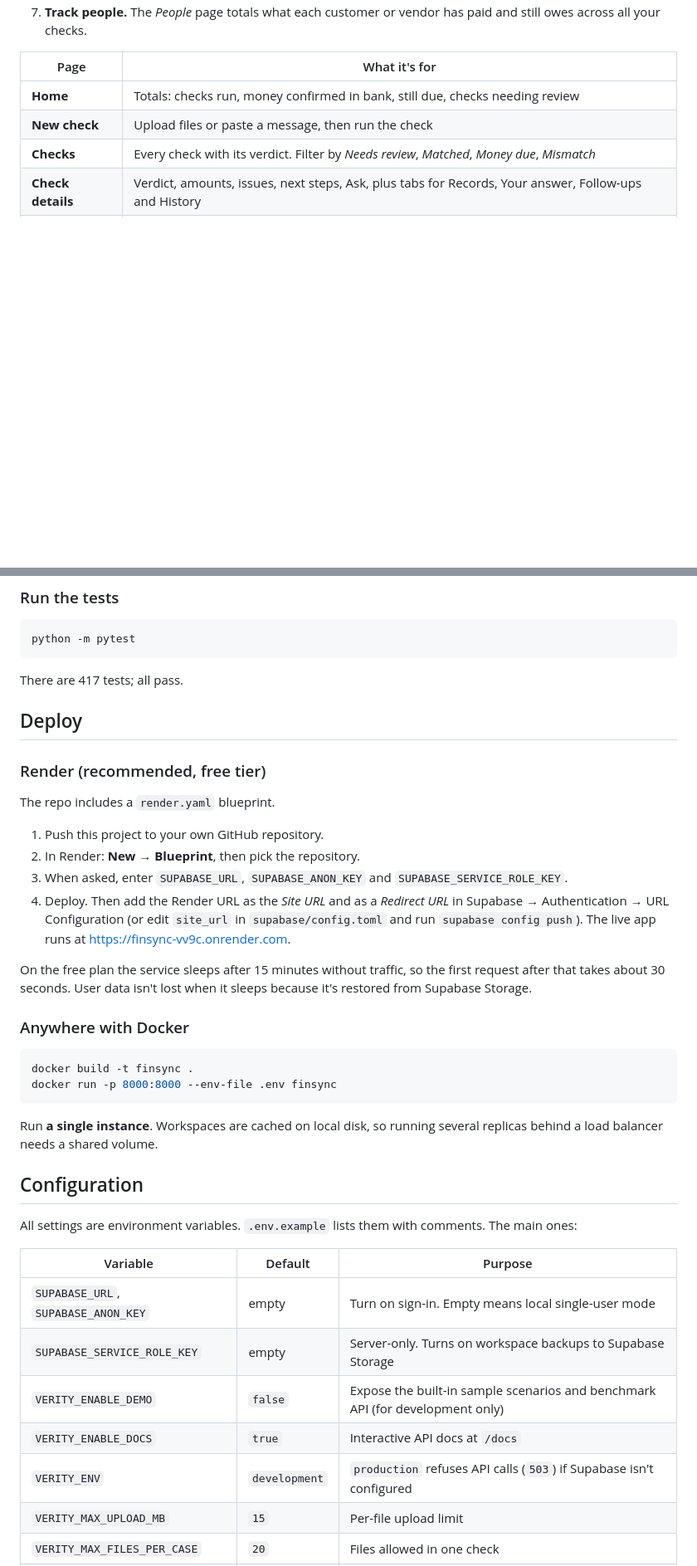
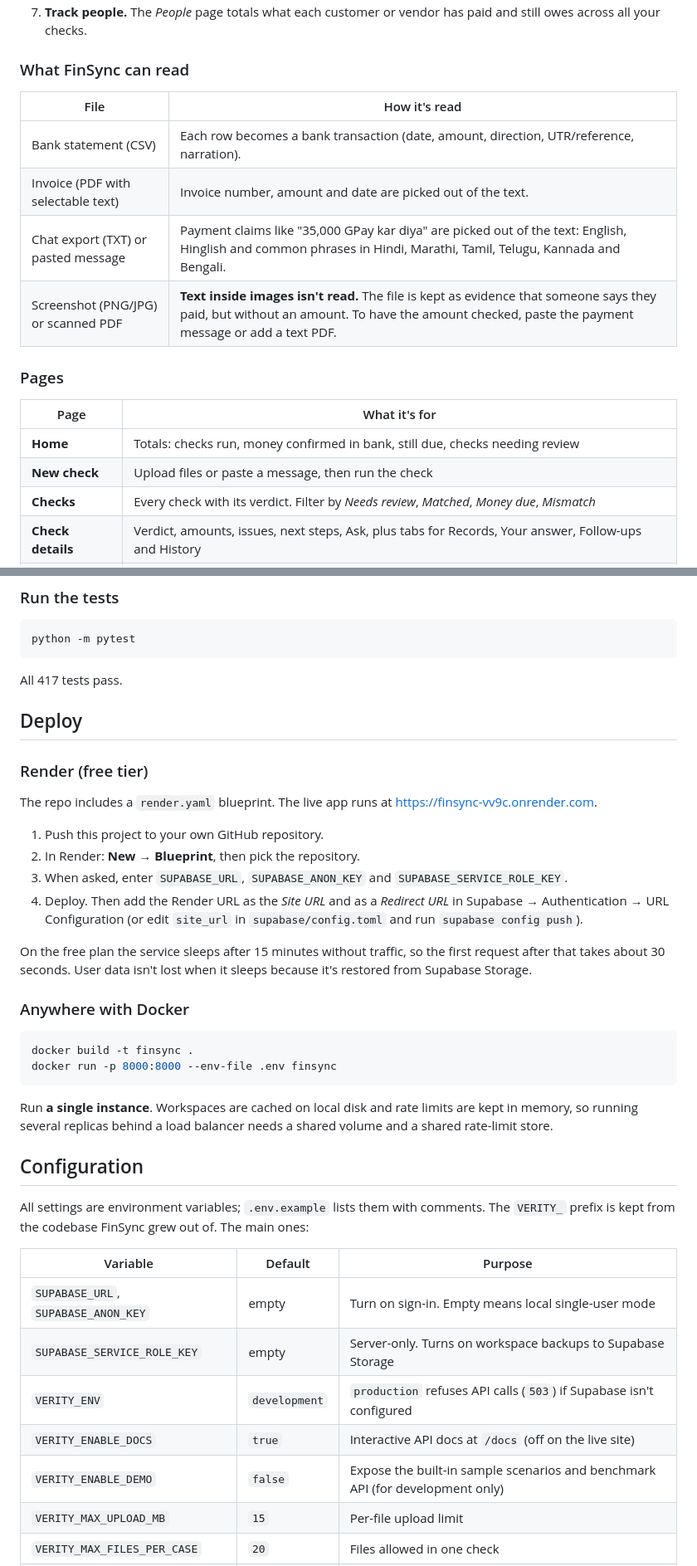
Before and after one commit to Itsmedexexplorer/Finsync, a Markdown page: README.md, 2 parts joined by grey strips. Shown at 83% size. GitHub-like rendering; blank space fills up the shorter version.

````diff
--- a/README.md
+++ b/README.md
@@ -48,4 +56,15 @@ Each check also shows **expected vs. received vs. still due**, a list of **what
 7. **Track people.** The *People* page totals what each customer or vendor has paid and still owes across all your checks.
+
+### What FinSync can read
+
+| File | How it's read |
+|---|---|
+| Bank statement (CSV) | Each row becomes a bank transaction (date, amount, direction, UTR/reference, narration). |
+| Invoice (PDF with selectable text) | Invoice number, amount and date are picked out of the text. |
+| Chat export (TXT) or pasted message | Payment claims like "35,000 GPay kar diya" are picked out of the text: English, Hinglish and common phrases in Hindi, Marathi, Tamil, Telugu, Kannada and Bengali. |
+| Screenshot (PNG/JPG) or scanned PDF | **Text inside images isn't read.** The file is kept as evidence that someone says they paid, but without an amount. To have the amount checked, paste the payment message or add a text PDF. |
+
+### Pages
 
 | Page | What it's for |
 |---|---|
@@ -163,18 +193,18 @@ No database tables are needed: FinSync stores each user's workspace itself and u
 python -m pytest
 ```
 
-There are 417 tests; all pass.
+All 417 tests pass.
 
 ## Deploy
 
-### Render (recommended, free tier)
+### Render (free tier)
 
-The repo includes a `render.yaml` blueprint.
+The repo includes a `render.yaml` blueprint. The live app runs at https://finsync-vv9c.onrender.com.
 
 1. Push this project to your own GitHub repository.
 2. In Render: **New → Blueprint**, then pick the repository.
 3. When asked, enter `SUPABASE_URL`, `SUPABASE_ANON_KEY` and `SUPABASE_SERVICE_ROLE_KEY`.
-4. Deploy. Then add the Render URL as the *Site URL* and as a *Redirect URL* in Supabase → Authentication → URL Configuration (or edit `site_url` in `supabase/config.toml` and run `supabase config push`). The live app runs at https://finsync-vv9c.onrender.com.
+4. Deploy. Then add the Render URL as the *Site URL* and as a *Redirect URL* in Supabase → Authentication → URL Configuration (or edit `site_url` in `supabase/config.toml` and run `supabase config push`).
 
 On the free plan the service sleeps after 15 minutes without traffic, so the first request after that takes about 30 seconds. User data isn't lost when it sleeps because it's restored from Supabase Storage.
 
@@ -185,19 +215,19 @@ docker build -t finsync .
 docker run -p 8000:8000 --env-file .env finsync
 ```
 
-Run **a single instance**. Workspaces are cached on local disk, so running several replicas behind a load balancer needs a shared volume.
+Run **a single instance**. Workspaces are cached on local disk and rate limits are kept in memory, so running several replicas behind a load balancer needs a shared volume and a shared rate-limit store.
 
 ## Configuration
 
-All settings are environment variables. `.env.example` lists them with comments. The main ones:
+All settings are environment variables; `.env.example` lists them with comments. The `VERITY_` prefix is kept from the codebase FinSync grew out of. The main ones:
 
 | Variable | Default | Purpose |
 |---|---|---|
 | `SUPABASE_URL`, `SUPABASE_ANON_KEY` | empty | Turn on sign-in. Empty means local single-user mode |
 | `SUPABASE_SERVICE_ROLE_KEY` | empty | Server-only. Turns on workspace backups to Supabase Storage |
+| `VERITY_ENV` | `development` | `production` refuses API calls (`503`) if Supabase isn't configured |
+| `VERITY_ENABLE_DOCS` | `true` | Interactive API docs at `/docs` (off on the live site) |
 | `VERITY_ENABLE_DEMO` | `false` | Expose the built-in sample scenarios and benchmark API (for development only) |
-| `VERITY_ENABLE_DOCS` | `true` | Interactive API docs at `/docs` |
-| `VERITY_ENV` | `development` | `production` refuses API calls (`503`) if Supabase isn't configured |
 | `VERITY_MAX_UPLOAD_MB` | `15` | Per-file upload limit |
 | `VERITY_MAX_FILES_PER_CASE` | `20` | Files allowed in one check |
 | `VERITY_BACKUP_BUCKET` | `workspaces` | Private Supabase Storage bucket for workspace backups |
````
Also changed, not shown: other parts of README.md (+52 -33 lines).
